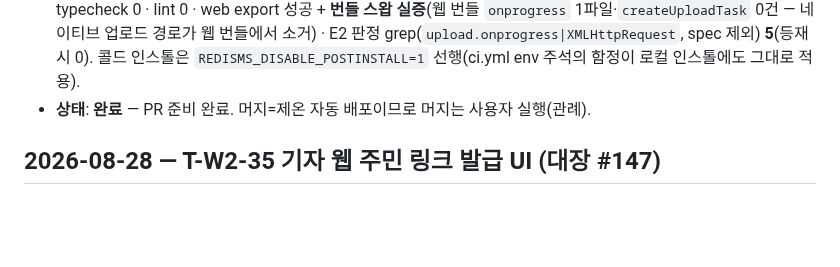
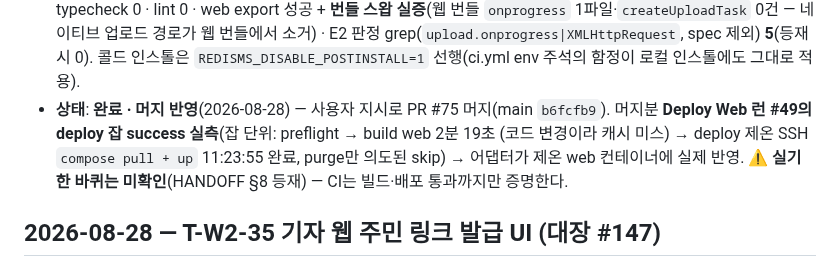
Before and after one commit to HomeDCP/gachinol, a Markdown page: WORKLOG.md, the part around the change. Drawn GitHub-style; blank space fills up the shorter version.

```diff
--- a/WORKLOG.md
+++ b/WORKLOG.md
@@ -27,7 +27,11 @@
   `onprogress` 1파일·`createUploadTask` 0건 — 네이티브 업로드 경로가 웹 번들에서 소거) · E2 판정
   grep(`upload.onprogress|XMLHttpRequest`, spec 제외) **5**(등재 시 0). 콜드 인스톨은
   `REDISMS_DISABLE_POSTINSTALL=1` 선행(ci.yml env 주석의 함정이 로컬 인스톨에도 그대로 적용).
-- **상태**: **완료** — PR 준비 완료. 머지=제온 자동 배포이므로 머지는 사용자 실행(관례).
+- **상태**: **완료 · 머지 반영**(2026-08-28) — 사용자 지시로 PR #75 머지(main `b6fcfb9`).
+  머지분 **Deploy Web 런 #49의 deploy 잡 success 실측**(잡 단위: preflight → build web 2분 19초
+  (코드 변경이라 캐시 미스) → deploy 제온 SSH `compose pull + up` 11:23:55 완료, purge만 의도된 skip)
+  → 어댑터가 제온 web 컨테이너에 실제 반영. ⚠️ **실기 한 바퀴는 미확인**(HANDOFF §8 등재) —
+  CI는 빌드·배포 통과까지만 증명한다.
 
 ## 2026-08-28 — T-W2-35 기자 웹 주민 링크 발급 UI (대장 #147)
 
```
Also changed, not shown: 1 other file.
